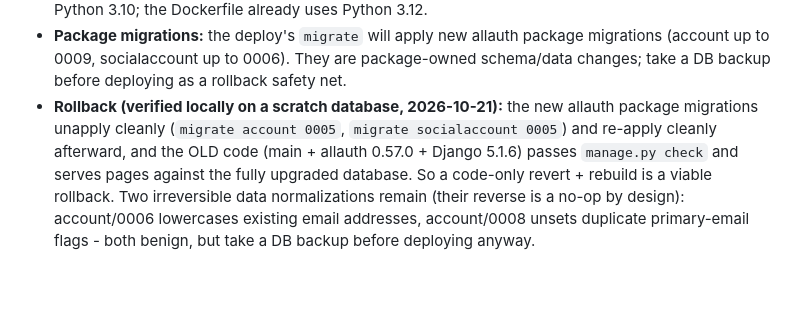
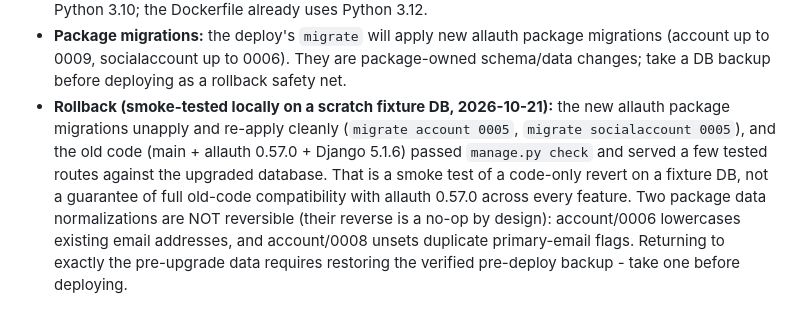
Before and after one commit to JavohirMX/halal-korea, a Markdown page: docs/ROLLOUT.md, the part around the change. Rendered like a GitHub page; blank space fills up the shorter version.

Commit message:
docs: honest rollback wording - smoke test, not full reversibility
The previous wording implied a code-only revert was a viable rollback and
glossed over scope. Now states plainly: old code passed check + a few
tested routes on a fixture DB (smoke test only, not a full allauth 0.57.0
compatibility guarantee), the two data normalizations are not reversible,
and exact pre-upgrade data requires restoring the verified pre-deploy
backup.

```diff
--- a/docs/ROLLOUT.md
+++ b/docs/ROLLOUT.md
@@ -218,12 +218,15 @@ These were folded into #25 on 2026-10-21. Read these notes before merging:
   package migrations (account up to 0009, socialaccount up to 0006). They are
   package-owned schema/data changes; take a DB backup before deploying as a
   rollback safety net.
-- **Rollback (verified locally on a scratch database, 2026-10-21):**
-  the new allauth package migrations unapply cleanly (`migrate account 0005`,
-  `migrate socialaccount 0005`) and re-apply cleanly afterward, and the OLD
-  code (main + allauth 0.57.0 + Django 5.1.6) passes `manage.py check` and
-  serves pages against the fully upgraded database. So a code-only revert +
-  rebuild is a viable rollback. Two irreversible data normalizations remain
-  (their reverse is a no-op by design): account/0006 lowercases existing
-  email addresses, account/0008 unsets duplicate primary-email flags - both
-  benign, but take a DB backup before deploying anyway.
+- **Rollback (smoke-tested locally on a scratch fixture DB, 2026-10-21):**
+  the new allauth package migrations unapply and re-apply cleanly
+  (`migrate account 0005`, `migrate socialaccount 0005`), and the old code
+  (main + allauth 0.57.0 + Django 5.1.6) passed `manage.py check` and served
+  a few tested routes against the upgraded database. That is a smoke test of
+  a code-only revert on a fixture DB, not a guarantee of full old-code
+  compatibility with allauth 0.57.0 across every feature. Two package data
+  normalizations are NOT reversible (their reverse is a no-op by design):
+  account/0006 lowercases existing email addresses, and account/0008 unsets
+  duplicate primary-email flags. Returning to exactly the pre-upgrade data
+  requires restoring the verified pre-deploy backup - take one before
+  deploying.
```
